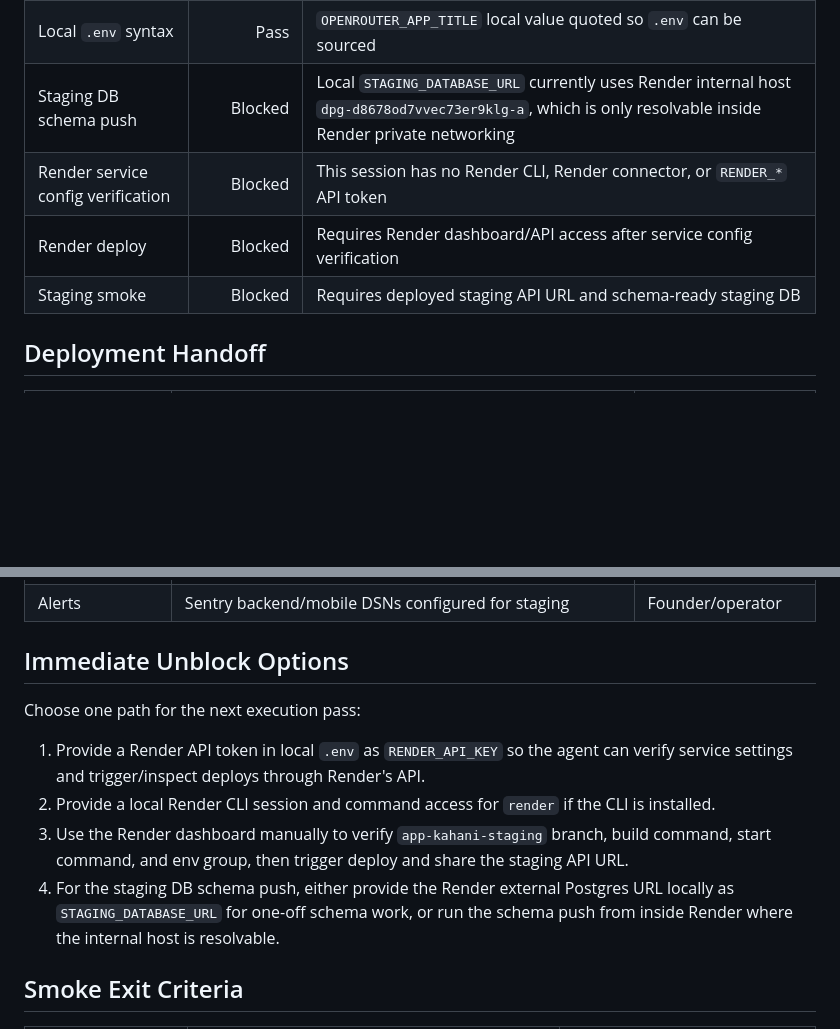
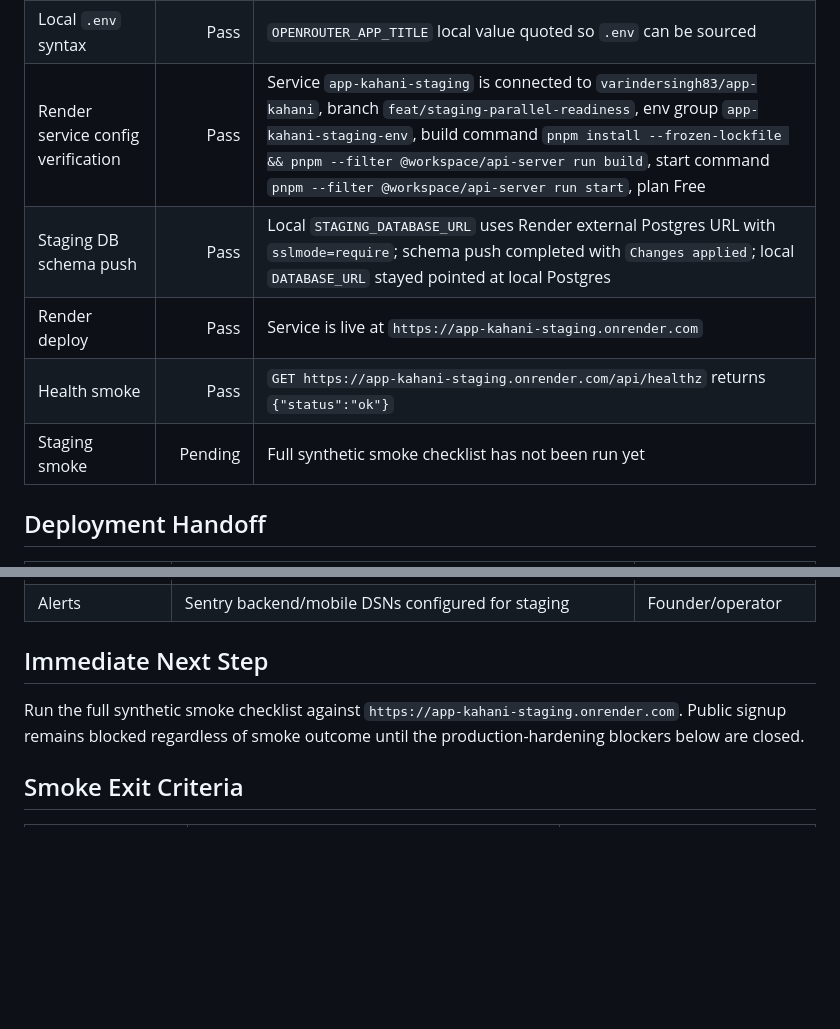
Before and after one commit to varindersingh83/app-kahani, a Markdown page: docs/staging/readiness-handoff.md, 2 parts joined by grey strips. Drawn GitHub-style; blank space fills up the shorter version.

```diff
--- a/docs/staging/readiness-handoff.md
+++ b/docs/staging/readiness-handoff.md
@@ -30,10 +30,11 @@ Updated: 2026-05-19
 | API build | Pass | `@workspace/api-server` build completed |
 | Root workspace typecheck | Non-blocking debt | Fails only in mockup sandbox React ref typing; not part of the API staging deploy gate |
 | Local `.env` syntax | Pass | `OPENROUTER_APP_TITLE` local value quoted so `.env` can be sourced |
-| Staging DB schema push | Blocked | Local `STAGING_DATABASE_URL` currently uses Render internal host `dpg-d8678od7vvec73er9klg-a`, which is only resolvable inside Render private networking |
-| Render service config verification | Blocked | This session has no Render CLI, Render connector, or `RENDER_*` API token |
-| Render deploy | Blocked | Requires Render dashboard/API access after service config verification |
-| Staging smoke | Blocked | Requires deployed staging API URL and schema-ready staging DB |
+| Render service config verification | Pass | Service `app-kahani-staging` is connected to `varindersingh83/app-kahani`, branch `feat/staging-parallel-readiness`, env group `app-kahani-staging-env`, build command `pnpm install --frozen-lockfile && pnpm --filter @workspace/api-server run build`, start command `pnpm --filter @workspace/api-server run start`, plan Free |
+| Staging DB schema push | Pass | Local `STAGING_DATABASE_URL` uses Render external Postgres URL with `sslmode=require`; schema push completed with `Changes applied`; local `DATABASE_URL` stayed pointed at local Postgres |
+| Render deploy | Pass | Service is live at `https://app-kahani-staging.onrender.com` |
+| Health smoke | Pass | `GET https://app-kahani-staging.onrender.com/api/healthz` returns `{"status":"ok"}` |
+| Staging smoke | Pending | Full synthetic smoke checklist has not been run yet |
 
 ## Deployment Handoff
 
@@ -48,14 +49,9 @@ Updated: 2026-05-19
 | Storage/KMS | AWS S3 bucket `app-kahani-staging-assets-482311061919-us-east-2` and KMS alias `alias/app-kahani-staging-assets` | Founder/operator |
 | Alerts | Sentry backend/mobile DSNs configured for staging | Founder/operator |
 
-## Immediate Unblock Options
+## Immediate Next Step
 
-Choose one path for the next execution pass:
-
-1. Provide a Render API token in local `.env` as `RENDER_API_KEY` so the agent can verify service settings and trigger/inspect deploys through Render's API.
-2. Provide a local Render CLI session and command access for `render` if the CLI is installed.
-3. Use the Render dashboard manually to verify `app-kahani-staging` branch, build command, start command, and env group, then trigger deploy and share the staging API URL.
-4. For the staging DB schema push, either provide the Render external Postgres URL locally as `STAGING_DATABASE_URL` for one-off schema work, or run the schema push from inside Render where the internal host is resolvable.
+Run the full synthetic smoke checklist against `https://app-kahani-staging.onrender.com`. Public signup remains blocked regardless of smoke outcome until the production-hardening blockers below are closed.
 
 ## Smoke Exit Criteria
 
```
Also changed, not shown: docs/staging/smoke-test-checklist.md (+5 -5 lines).
